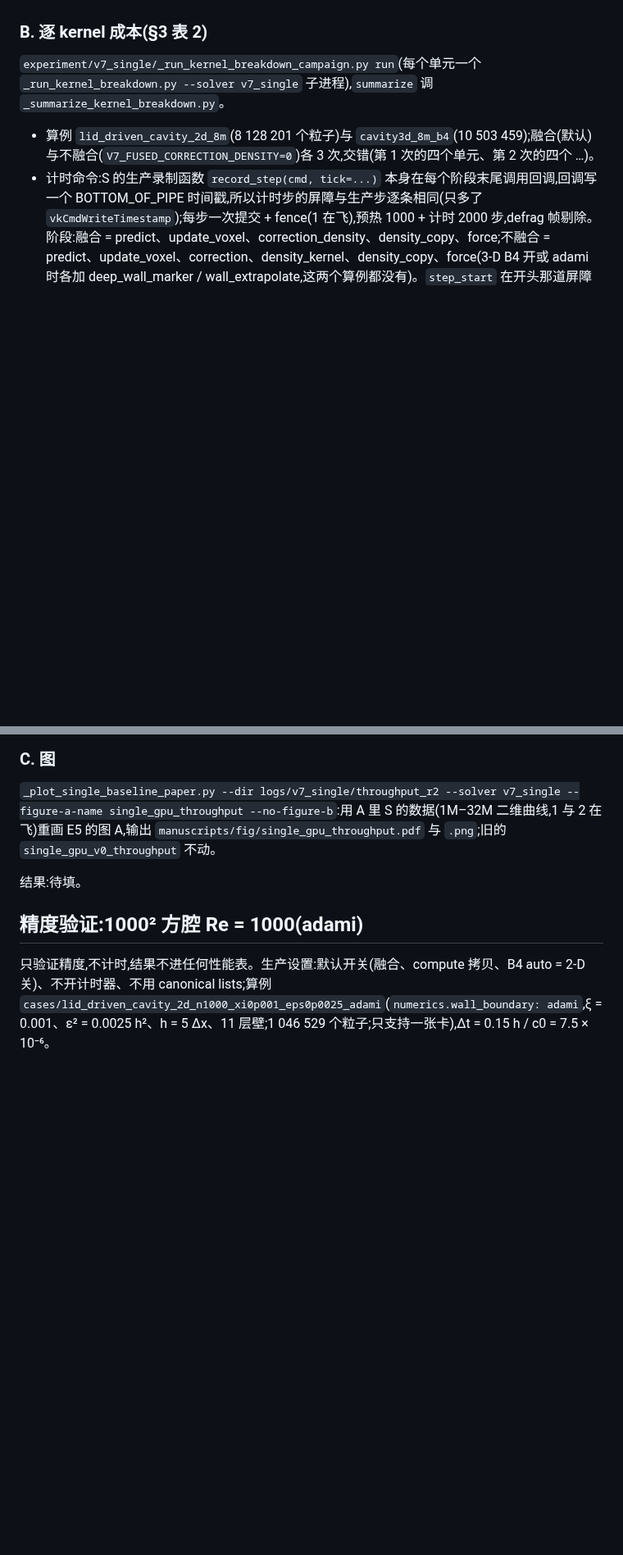
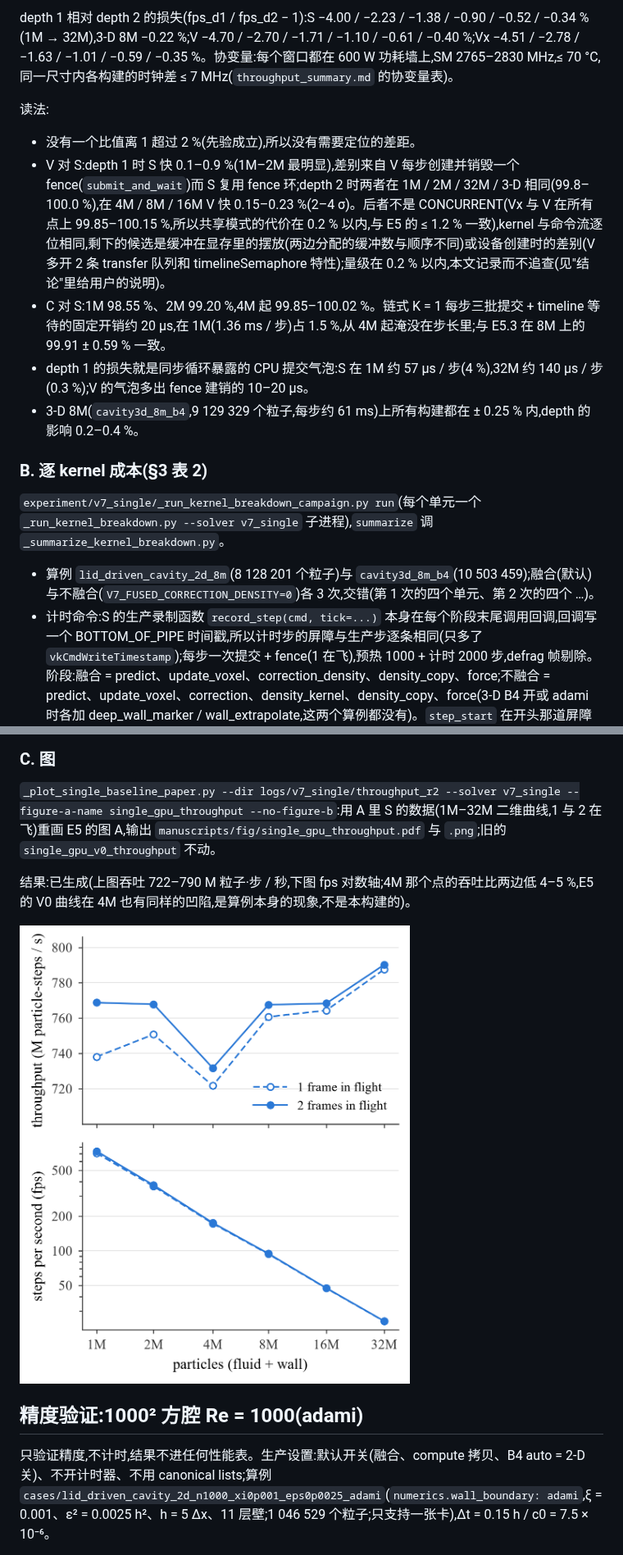
Before and after one commit to cchenyixuan/vulkan-demo, a Markdown page: docs/seam_audit/v7_single.md, 2 parts joined by grey strips. Shown at 82% size. Drawn GitHub-style; pictures changed too: manuscripts/fig/single_gpu_throughput.png (added); blank space fills up the shorter version.

```diff
--- a/docs/seam_audit/v7_single.md
+++ b/docs/seam_audit/v7_single.md
@@ -268,3 +291,12 @@ v7_single 在 Khronos 验证层(默认设置,实例层 + debug messenger 计数)
+depth 1 相对 depth 2 的损失(fps_d1 / fps_d2 − 1):S −4.00 / −2.23 / −1.38 / −0.90 / −0.52 / −0.34 %(1M → 32M),3-D 8M −0.22 %;V −4.70 / −2.70 / −1.71 / −1.10 / −0.61 / −0.40 %;Vx −4.51 / −2.78 / −1.63 / −1.01 / −0.59 / −0.35 %。协变量:每个窗口都在 600 W 功耗墙上,SM 2765–2830 MHz,≤ 70 °C,同一尺寸内各构建的时钟差 ≤ 7 MHz(`throughput_summary.md` 的协变量表)。
+
+读法:
+
+- 没有一个比值离 1 超过 2 %(先验成立),所以没有需要定位的差距。
+- V 对 S:depth 1 时 S 快 0.1–0.9 %(1M–2M 最明显),差别来自 V 每步创建并销毁一个 fence(`submit_and_wait`)而 S 复用 fence 环;depth 2 时两者在 1M / 2M / 32M / 3-D 相同(99.8–100.0 %),在 4M / 8M / 16M V 快 0.15–0.23 %(2–4 σ)。后者不是 CONCURRENT(Vx 与 V 在所有点上 99.85–100.15 %,所以共享模式的代价在 0.2 % 以内,与 E5 的 ≤ 1.2 % 一致),kernel 与命令流逐位相同,剩下的候选是缓冲在显存里的摆放(两边分配的缓冲数与顺序不同)或设备创建时的差别(V 多开 2 条 transfer 队列和 timelineSemaphore 特性);量级在 0.2 % 以内,本文记录而不追查(见"结论"里给用户的说明)。
+- C 对 S:1M 98.55 %、2M 99.20 %,4M 起 99.85–100.02 %。链式 K = 1 每步三批提交 + timeline 等待的固定开销约 20 µs,在 1M(1.36 ms / 步)占 1.5 %,从 4M 起淹没在步长里;与 E5.3 在 8M 上的 99.91 ± 0.59 % 一致。
+- depth 1 的损失就是同步循环暴露的 CPU 提交气泡:S 在 1M 约 57 µs / 步(4 %),32M 约 140 µs / 步(0.3 %);V 的气泡多出 fence 建销的 10–20 µs。
+- 3-D 8M(`cavity3d_8m_b4`,9 129 329 个粒子,每步约 61 ms)上所有构建都在 ± 0.25 % 内,depth 的影响 0.2–0.4 %。
 
 ### B. 逐 kernel 成本(§3 表 2)
 
@@ -282,7 +314,9 @@ v7_single 在 Khronos 验证层(默认设置,实例层 + debug messenger 计数)
 
 `_plot_single_baseline_paper.py --dir logs/v7_single/throughput_r2 --solver v7_single --figure-a-name single_gpu_throughput --no-figure-b`:用 A 里 S 的数据(1M–32M 二维曲线,1 与 2 在飞)重画 E5 的图 A,输出 `manuscripts/fig/single_gpu_throughput.pdf` 与 `.png`;旧的 `single_gpu_v0_throughput` 不动。
 
-结果:待填。
+结果:已生成(上图吞吐 722–790 M 粒子·步 / 秒,下图 fps 对数轴;4M 那个点的吞吐比两边低 4–5 %,E5 的 V0 曲线在 4M 也有同样的凹陷,是算例本身的现象,不是本构建的)。
+
+![single_gpu_throughput](../../manuscripts/fig/single_gpu_throughput.png)
 
 ## 精度验证:1000² 方腔 Re = 1000(adami)
 
```
Also changed, not shown: other parts of docs/seam_audit/v7_single.md (+24 -1 lines), 6 other files.
